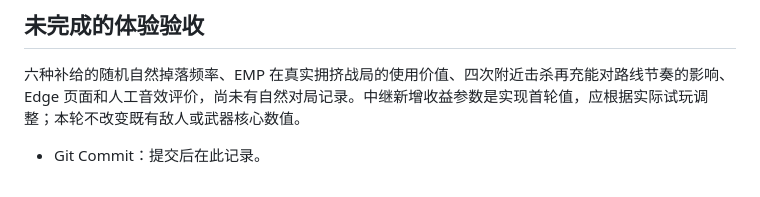
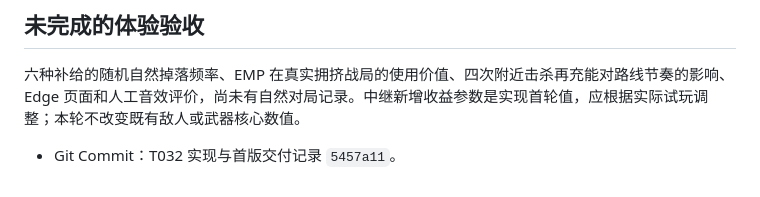
Before and after one commit to mingw0788/protocol-zero, a Markdown page: docs/task-report-T032.md, the part around the change. Rendered like a GitHub page.

```diff
--- a/docs/task-report-T032.md
+++ b/docs/task-report-T032.md
@@ -47,4 +47,4 @@ HUD 同时显示本级剩余经验和下一升级门槛（例如 `4 / 10`），
 
 六种补给的随机自然掉落频率、EMP 在真实拥挤战局的使用价值、四次附近击杀再充能对路线节奏的影响、Edge 页面和人工音效评价，尚未有自然对局记录。中继新增收益参数是实现首轮值，应根据实际试玩调整；本轮不改变既有敌人或武器核心数值。
 
-- Git Commit：提交后在此记录。
+- Git Commit：T032 实现与首版交付记录 `5457a11`。
```
Also changed, not shown: docs/task-status.md (+1 -1 lines).
